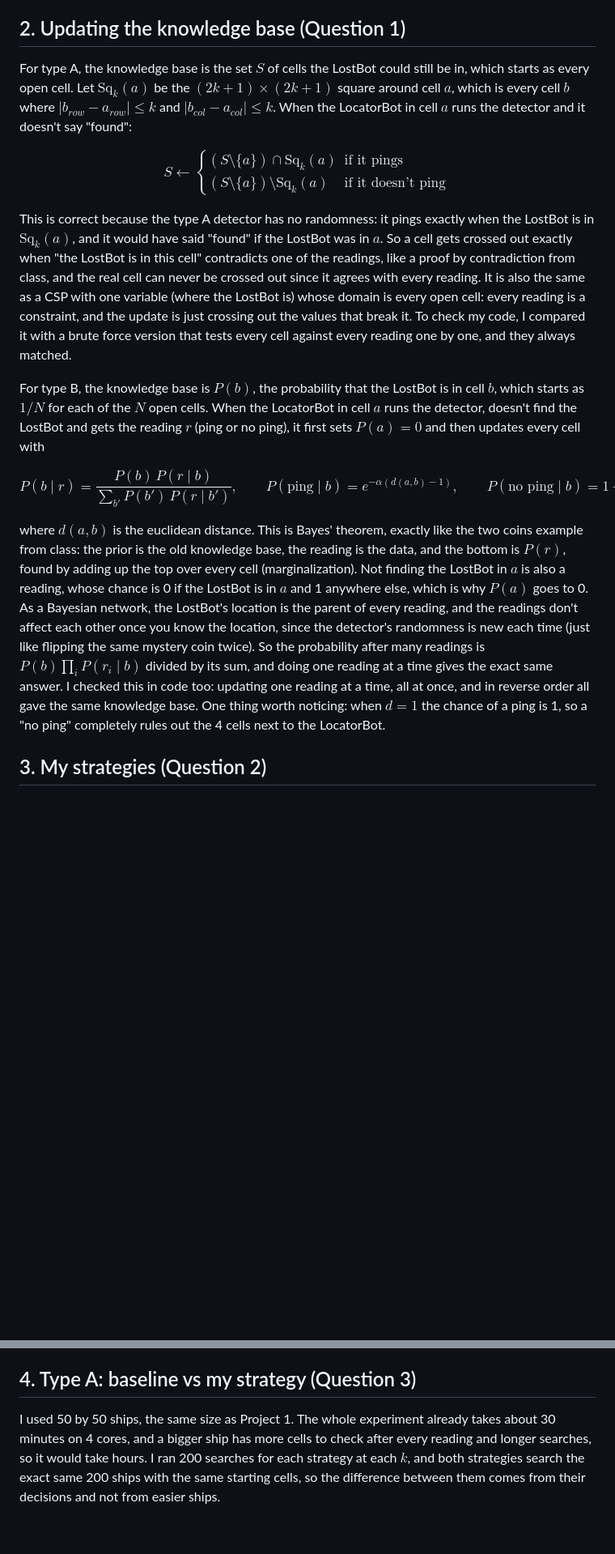
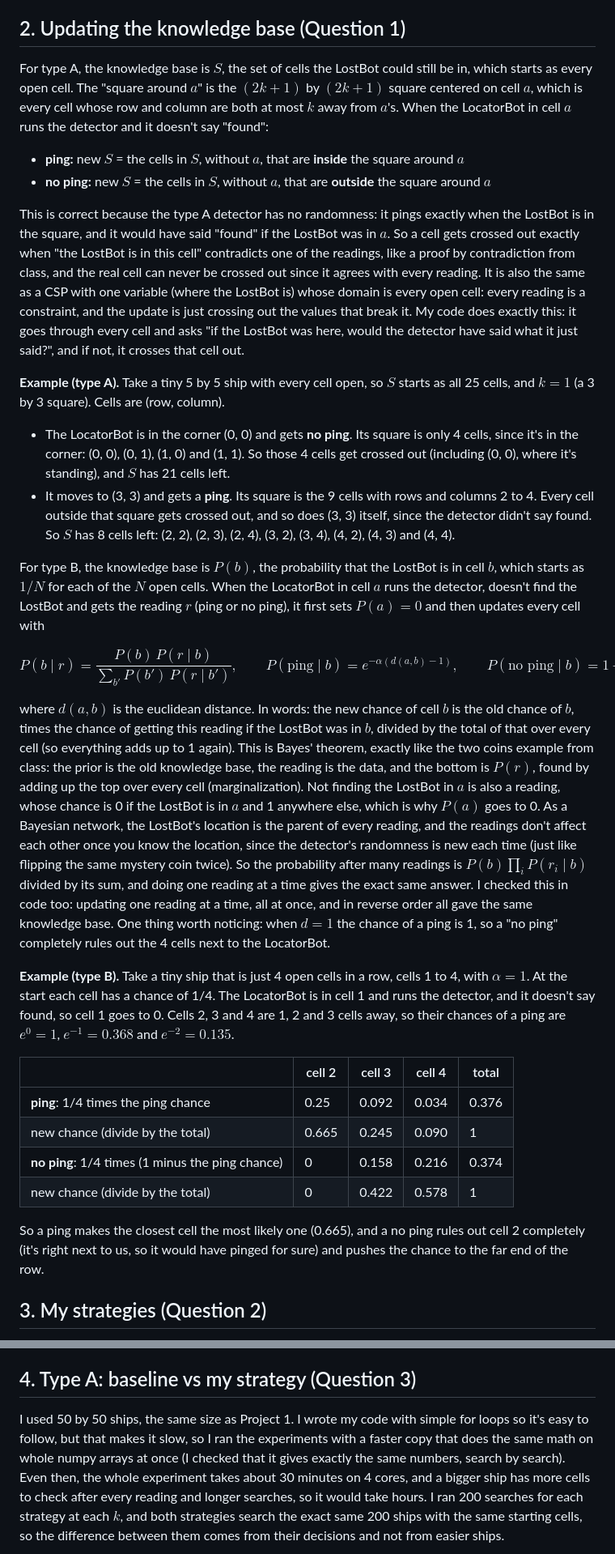
Before and after one commit to alt-rahul/flowers, a Markdown page: project 2/writeup.md, 2 parts joined by grey strips. Shown at 81% size. Rendered like a GitHub page; blank space fills up the shorter version.

```diff
--- a/project 2/writeup.md
+++ b/project 2/writeup.md
@@ -45,24 +45,37 @@ big $\alpha$ is precise but only works up close.
 
 ## 2. Updating the knowledge base (Question 1)
 
-For type A, the knowledge base is the set $S$ of cells the LostBot could still
-be in, which starts as every open cell. Let $\text{Sq}_k(a)$ be the
-$(2k+1) \times (2k+1)$ square around cell $a$, which is every cell $b$ where
-$|b_{row} - a_{row}| \le k$ and $|b_{col} - a_{col}| \le k$. When the
-LocatorBot in cell $a$ runs the detector and it doesn't say "found":
+For type A, the knowledge base is $S$, the set of cells the LostBot could still
+be in, which starts as every open cell. The "square around $a$" is the
+$(2k+1)$ by $(2k+1)$ square centered on cell $a$, which is every cell whose row
+and column are both at most $k$ away from $a$'s. When the LocatorBot in cell $a$
+runs the detector and it doesn't say "found":
 
-$$S \leftarrow \begin{cases} (S \setminus \{a\}) \cap \text{Sq}_k(a) & \text{if it pings} \\ (S \setminus \{a\}) \setminus \text{Sq}_k(a) & \text{if it doesn't ping} \end{cases}$$
+- **ping:** new $S$ = the cells in $S$, without $a$, that are **inside** the square around $a$
+- **no ping:** new $S$ = the cells in $S$, without $a$, that are **outside** the square around $a$
 
 This is correct because the type A detector has no randomness: it pings exactly
-when the LostBot is in $\text{Sq}_k(a)$, and it would have said "found" if the
+when the LostBot is in the square, and it would have said "found" if the
 LostBot was in $a$. So a cell gets crossed out exactly when "the LostBot is in
 this cell" contradicts one of the readings, like a proof by contradiction from
 class, and the real cell can never be crossed out since it agrees with every
 reading. It is also the same as a CSP with one variable (where the LostBot is)
 whose domain is every open cell: every reading is a constraint, and the update is
-just crossing out the values that break it. To check my code, I compared it with
-a brute force version that tests every cell against every reading one by one,
-and they always matched.
+just crossing out the values that break it. My code does exactly this: it goes
+through every cell and asks "if the LostBot was here, would the detector have
+said what it just said?", and if not, it crosses that cell out.
+
+**Example (type A).** Take a tiny 5 by 5 ship with every cell open, so $S$
+starts as all 25 cells, and $k = 1$ (a 3 by 3 square). Cells are (row, column).
+
+- The LocatorBot is in the corner (0, 0) and gets **no ping**. Its square is
+  only 4 cells, since it's in the corner: (0, 0), (0, 1), (1, 0) and (1, 1). So
+  those 4 cells get crossed out (including (0, 0), where it's standing), and
+  $S$ has 21 cells left.
+- It moves to (3, 3) and gets a **ping**. Its square is the 9 cells with rows
+  and columns 2 to 4. Every cell outside that square gets crossed out, and so
+  does (3, 3) itself, since the detector didn't say found. So $S$ has 8 cells
+  left: (2, 2), (2, 3), (2, 4), (3, 2), (3, 4), (4, 2), (4, 3) and (4, 4).
 
 For type B, the knowledge base is $P(b)$, the probability that the LostBot is in
 cell $b$, which starts as $1/N$ for each of the $N$ open cells. When the
@@ -72,7 +85,10 @@ cell with
 
 $$P(b \mid r) = \frac{P(b) \, P(r \mid b)}{\sum_{b'} P(b') \, P(r \mid b')}, \qquad P(\text{ping} \mid b) = e^{-\alpha (d(a, b) - 1)}, \qquad P(\text{no ping} \mid b) = 1 - e^{-\alpha (d(a, b) - 1)}$$
 
-where $d(a, b)$ is the euclidean distance. This is Bayes' theorem, exactly like
+where $d(a, b)$ is the euclidean distance. In words: the new chance of cell $b$
+is the old chance of $b$, times the chance of getting this reading if the
+LostBot was in $b$, divided by the total of that over every cell (so everything
+adds up to 1 again). This is Bayes' theorem, exactly like
 the two coins example from class: the prior is the old knowledge base, the
 reading is the data, and the bottom is $P(r)$, found by adding up the top over
 every cell (marginalization). Not finding the LostBot in $a$ is also a reading,
@@ -86,6 +102,23 @@ gives the exact same answer. I checked this in code too: updating one reading at
 a time, all at once, and in reverse order all gave the same knowledge base. One
 thing worth noticing: when $d = 1$ the chance of a ping is 1, so a "no ping"
 completely rules out the 4 cells next to the LocatorBot.
+
+**Example (type B).** Take a tiny ship that is just 4 open cells in a row,
+cells 1 to 4, with $\alpha = 1$. At the start each cell has a chance of 1/4.
+The LocatorBot is in cell 1 and runs the detector, and it doesn't say found, so
+cell 1 goes to 0. Cells 2, 3 and 4 are 1, 2 and 3 cells away, so their chances
+of a ping are $e^{0} = 1$, $e^{-1} = 0.368$ and $e^{-2} = 0.135$.
+
+| | cell 2 | cell 3 | cell 4 | total |
+|---|---|---|---|---|
+| **ping**: 1/4 times the ping chance | 0.25 | 0.092 | 0.034 | 0.376 |
+| new chance (divide by the total) | 0.665 | 0.245 | 0.090 | 1 |
+| **no ping**: 1/4 times (1 minus the ping chance) | 0 | 0.158 | 0.216 | 0.374 |
+| new chance (divide by the total) | 0 | 0.422 | 0.578 | 1 |
+
+So a ping makes the closest cell the most likely one (0.665), and a no ping
+rules out cell 2 completely (it's right next to us, so it would have pinged for
+sure) and pushes the chance to the far end of the row.
 
 ## 3. My strategies (Question 2)
 
@@ -166,9 +199,13 @@ likely than the cells around it.
 
 ## 4. Type A: baseline vs my strategy (Question 3)
 
-I used 50 by 50 ships, the same size as Project 1. The whole experiment already
-takes about 30 minutes on 4 cores, and a bigger ship has more cells to check
-after every reading and longer searches, so it would take hours. I ran 200
+I used 50 by 50 ships, the same size as Project 1. I wrote my code with simple
+for loops so it's easy to follow, but that makes it slow, so I ran the
+experiments with a faster copy that does the same math on whole numpy arrays at
+once (I checked that it gives exactly the same numbers, search by search). Even
+then, the whole experiment takes about 30 minutes on 4 cores, and a bigger ship
+has more cells to check after every reading and longer searches, so it would
+take hours. I ran 200
 searches for each strategy at each $k$, and both strategies search the exact
 same 200 ships with the same starting cells, so the difference between them
 comes from their decisions and not from easier ships.
```
Also changed, not shown: other parts of project 2/writeup.md (+6 -6 lines), project 2/README.md (+7 -1 lines), project 2/plots/cost_vs_k.png, 5 other files.
